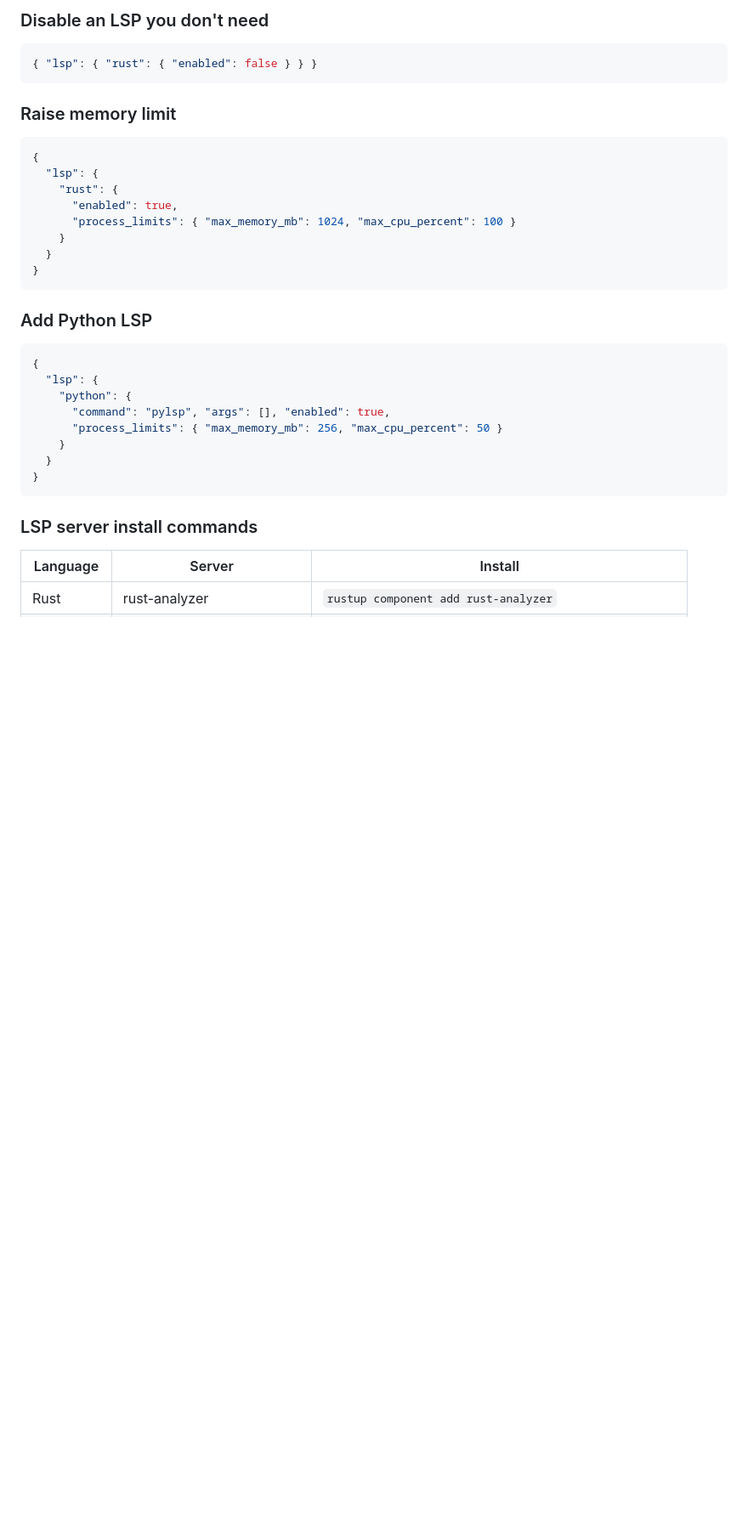
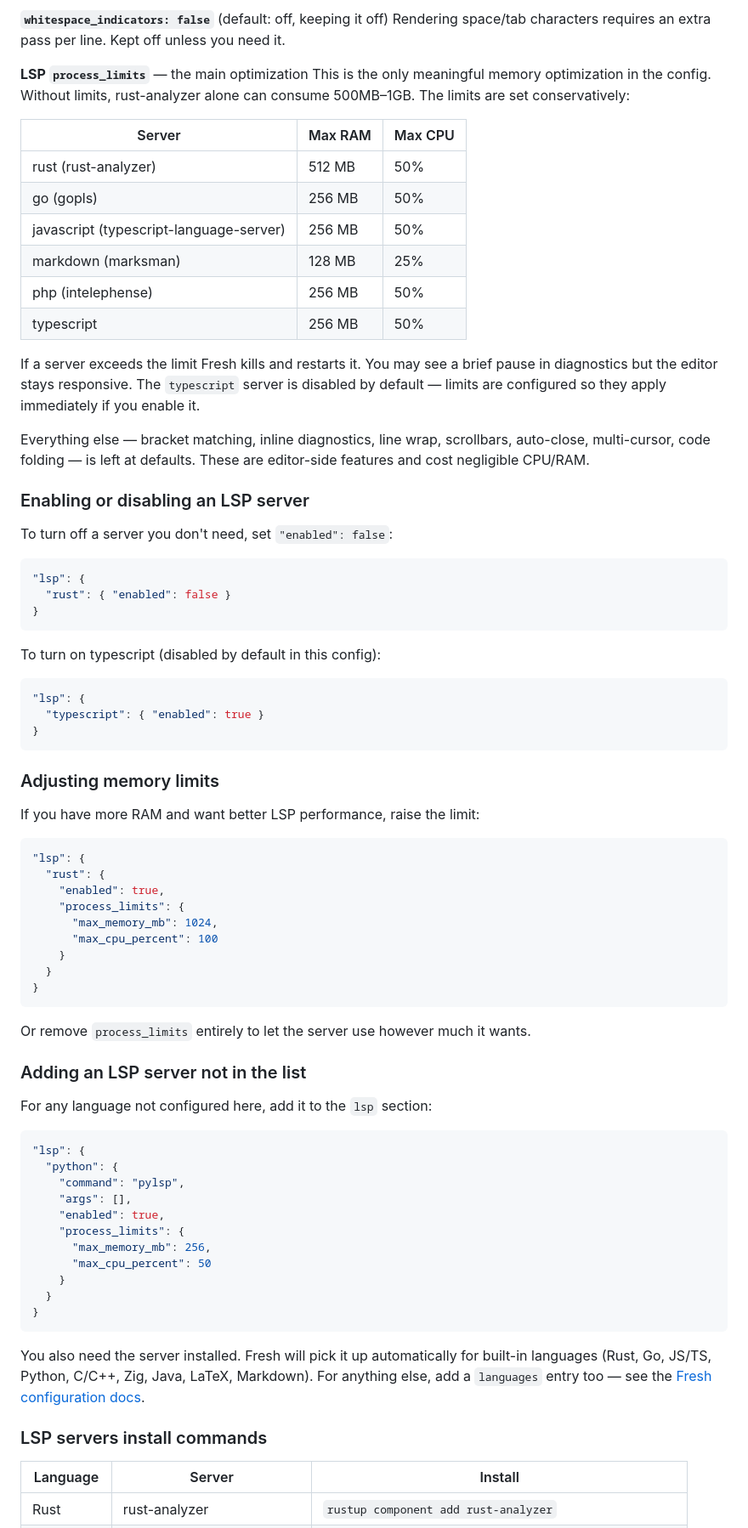
Before and after one commit to vapenyk/fresh-i686-build, a Markdown page: index.md, the part around one of its changes. Shown at 85% size. GitHub-like rendering; blank space fills up the shorter version.

Commit message:
chore: sync index.md from README.md [skip ci]

````diff
--- a/index.md
+++ b/index.md
@@ -82,37 +71,76 @@ If a server exceeds the limit Fresh kills and restarts it. You may see a brief p
 
-### Disable an LSP you don't need
+**`whitespace_indicators: false`** (default: off, keeping it off)
+Rendering space/tab characters requires an extra pass per line. Kept off unless you need it.
 
+**LSP `process_limits`** — the main optimization
+This is the only meaningful memory optimization in the config. Without limits, rust-analyzer alone can consume 500MB–1GB. The limits are set conservatively:
+
+| Server | Max RAM | Max CPU |
+|--------|---------|---------|
+| rust (rust-analyzer) | 512 MB | 50% |
+| go (gopls) | 256 MB | 50% |
+| javascript (typescript-language-server) | 256 MB | 50% |
+| markdown (marksman) | 128 MB | 25% |
+| php (intelephense) | 256 MB | 50% |
+| typescript | 256 MB | 50% |
+
+If a server exceeds the limit Fresh kills and restarts it. You may see a brief pause in diagnostics but the editor stays responsive. The `typescript` server is disabled by default — limits are configured so they apply immediately if you enable it.
+
+Everything else — bracket matching, inline diagnostics, line wrap, scrollbars, auto-close, multi-cursor, code folding — is left at defaults. These are editor-side features and cost negligible CPU/RAM.
+
+### Enabling or disabling an LSP server
+
+To turn off a server you don't need, set `"enabled": false`:
 ```json
-{ "lsp": { "rust": { "enabled": false } } }
+"lsp": {
+  "rust": { "enabled": false }
+}
 ```
 
-### Raise memory limit
+To turn on typescript (disabled by default in this config):
+```json
+"lsp": {
+  "typescript": { "enabled": true }
+}
+```
 
+### Adjusting memory limits
+
+If you have more RAM and want better LSP performance, raise the limit:
 ```json
-{
-  "lsp": {
-    "rust": {
-      "enabled": true,
-      "process_limits": { "max_memory_mb": 1024, "max_cpu_percent": 100 }
+"lsp": {
+  "rust": {
+    "enabled": true,
+    "process_limits": {
+      "max_memory_mb": 1024,
+      "max_cpu_percent": 100
     }
   }
 }
 ```
 
-### Add Python LSP
+Or remove `process_limits` entirely to let the server use however much it wants.
 
+### Adding an LSP server not in the list
+
+For any language not configured here, add it to the `lsp` section:
 ```json
-{
-  "lsp": {
-    "python": {
-      "command": "pylsp", "args": [], "enabled": true,
-      "process_limits": { "max_memory_mb": 256, "max_cpu_percent": 50 }
+"lsp": {
+  "python": {
+    "command": "pylsp",
+    "args": [],
+    "enabled": true,
+    "process_limits": {
+      "max_memory_mb": 256,
+      "max_cpu_percent": 50
     }
   }
 }
 ```
 
-### LSP server install commands
+You also need the server installed. Fresh will pick it up automatically for built-in languages (Rust, Go, JS/TS, Python, C/C++, Zig, Java, LaTeX, Markdown). For anything else, add a `languages` entry too — see the [Fresh configuration docs](https://github.com/sinelaw/fresh).
+
+### LSP servers install commands
 
 | Language | Server | Install |
 |----------|--------|---------|
````
Also changed, not shown: other parts of index.md (+19 -29 lines).
